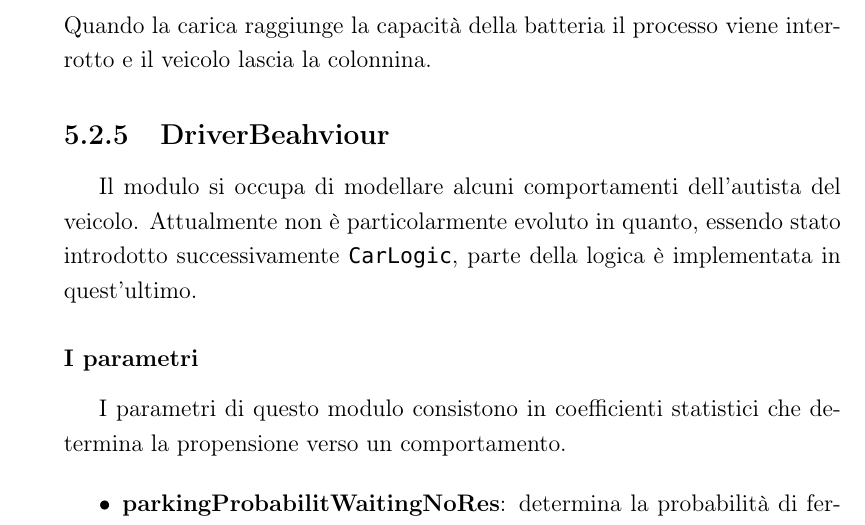
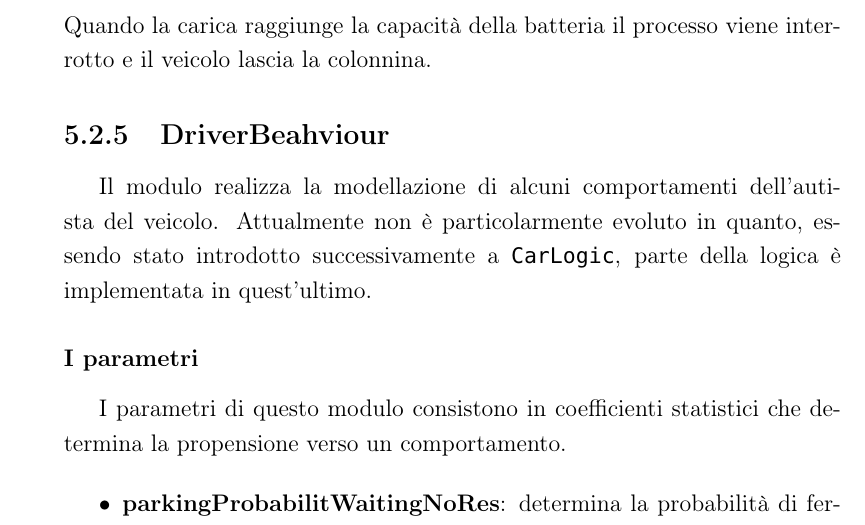
Before and after one commit to monejava/internet-of-energy, a LaTeX document (main.tex, which reads simulator.tex): part of page 90 of 108, cut so that both start at the same text. Compiled offline with pdfLaTeX.

Commit message:
rigenerato PDF

```diff
--- a/simulator.tex
+++ b/simulator.tex
@@ -384,7 +384,7 @@ Quando la carica raggiunge la capacità della batteria il processo viene interro
 
 \subsection{DriverBeahviour}
 
-Il modulo si occupa di modellare alcuni comportamenti dell'autista del veicolo. Attualmente non è particolarmente evoluto in quanto, essendo stato introdotto successivamente \code{CarLogic}, parte della logica è implementata in quest'ultimo.
+Il modulo realizza la modellazione di alcuni comportamenti dell'autista del veicolo. Attualmente non è particolarmente evoluto in quanto, essendo stato introdotto successivamente a \code{CarLogic}, parte della logica è implementata in quest'ultimo.
 
 \subsubsection{I parametri}
 
```
